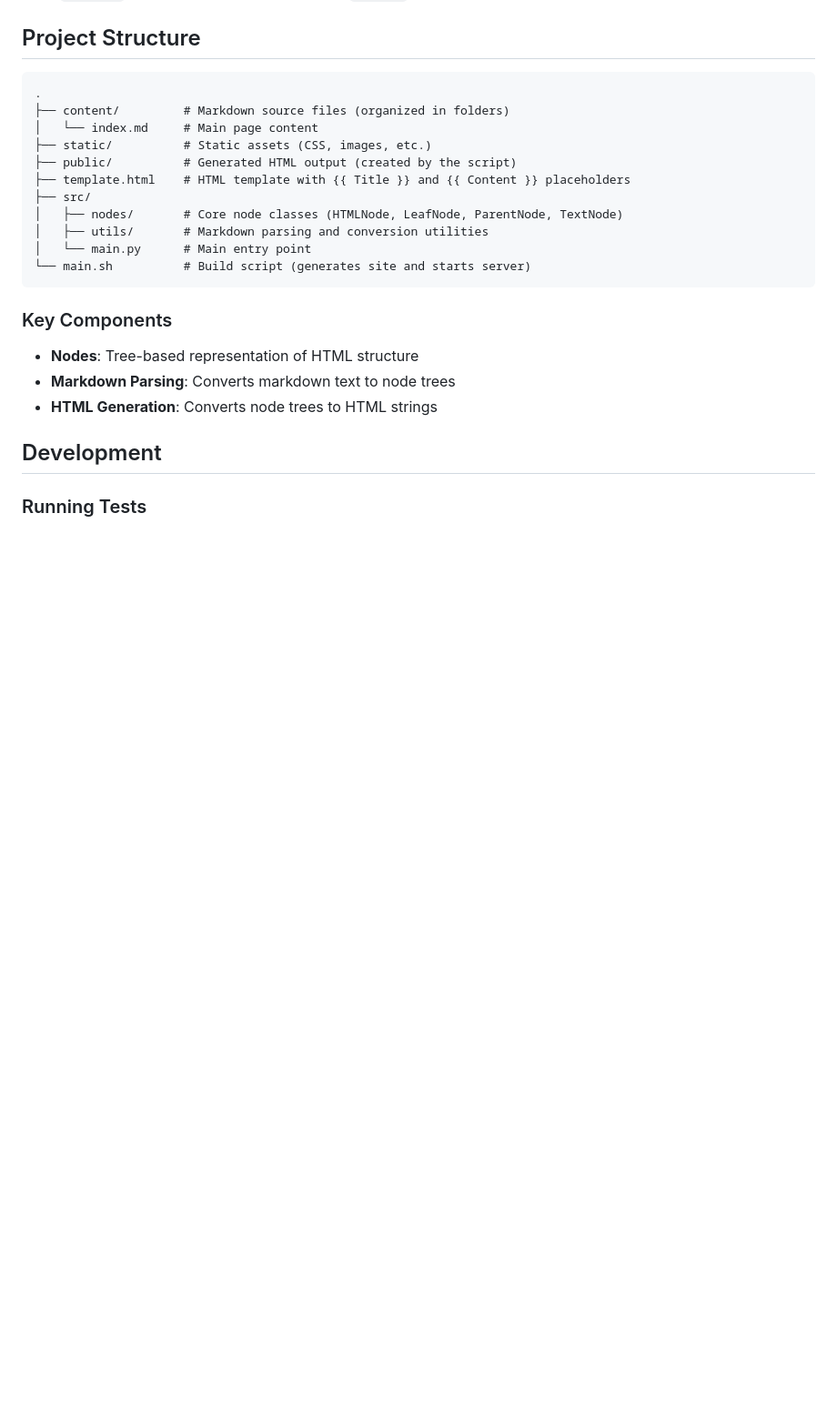
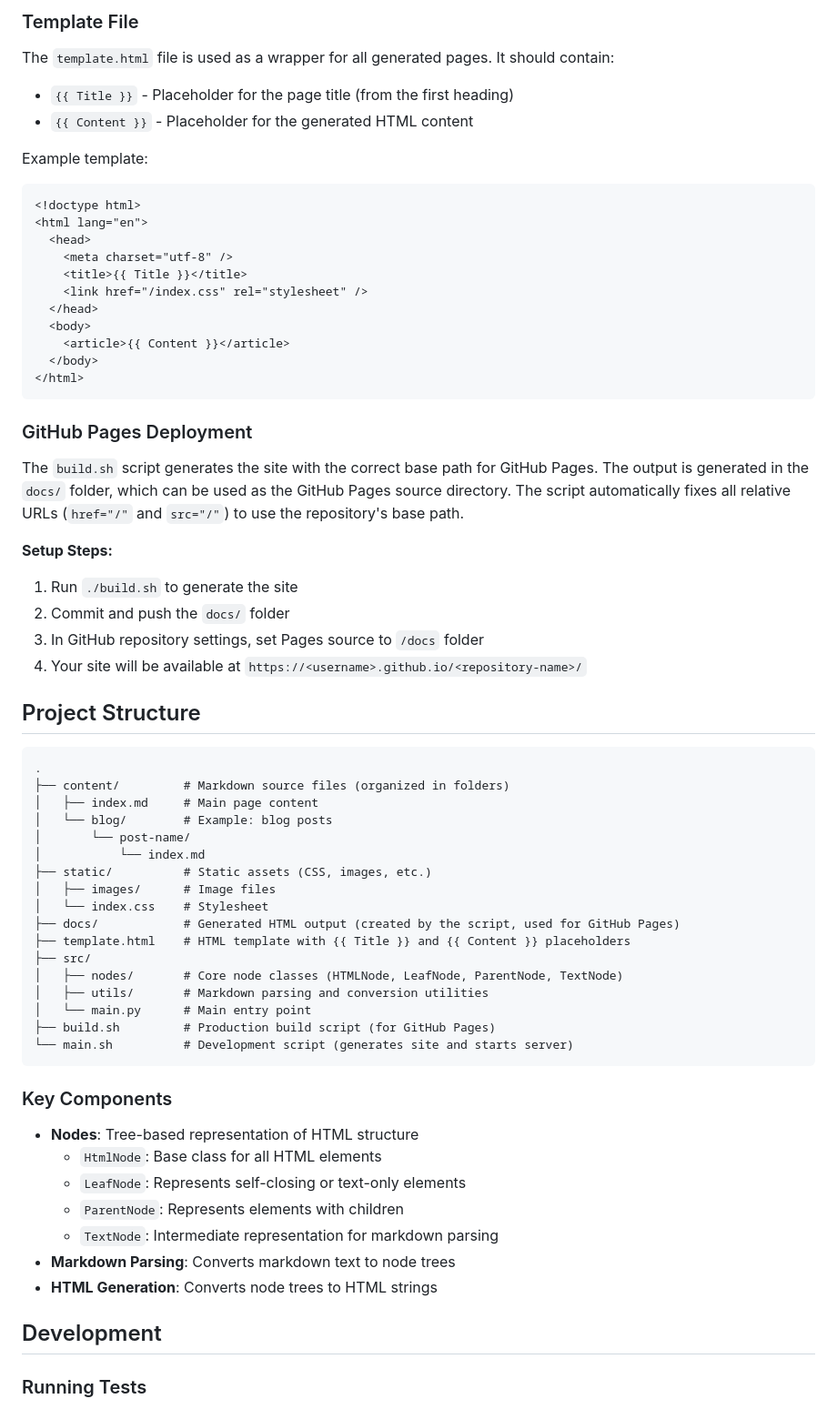
Before and after one commit to fekete965/boots.dev-build-a-static-site-generator, a Markdown page: README.md, the part around one of its changes. Shown at 91% size. Drawn GitHub-style; blank space fills up the shorter version.

````diff
--- a/README.md
+++ b/README.md
@@ -61,23 +142,63 @@ Each `index.md` file should start with a heading (`# Title`) which will be used
+### Template File
+
+The `template.html` file is used as a wrapper for all generated pages. It should contain:
+- `{{ Title }}` - Placeholder for the page title (from the first heading)
+- `{{ Content }}` - Placeholder for the generated HTML content
+
+Example template:
+```html
+<!doctype html>
+<html lang="en">
+  <head>
+    <meta charset="utf-8" />
+    <title>{{ Title }}</title>
+    <link href="/index.css" rel="stylesheet" />
+  </head>
+  <body>
+    <article>{{ Content }}</article>
+  </body>
+</html>
+```
+
+### GitHub Pages Deployment
+
+The `build.sh` script generates the site with the correct base path for GitHub Pages. The output is generated in the `docs/` folder, which can be used as the GitHub Pages source directory. The script automatically fixes all relative URLs (`href="/"` and `src="/"`) to use the repository's base path.
+
+**Setup Steps:**
+1. Run `./build.sh` to generate the site
+2. Commit and push the `docs/` folder
+3. In GitHub repository settings, set Pages source to `/docs` folder
+4. Your site will be available at `https://<username>.github.io/<repository-name>/`
 
 ## Project Structure
 
 ```
 .
 ├── content/         # Markdown source files (organized in folders)
-│   └── index.md     # Main page content
+│   ├── index.md     # Main page content
+│   └── blog/        # Example: blog posts
+│       └── post-name/
+│           └── index.md
 ├── static/          # Static assets (CSS, images, etc.)
-├── public/          # Generated HTML output (created by the script)
+│   ├── images/      # Image files
+│   └── index.css    # Stylesheet
+├── docs/            # Generated HTML output (created by the script, used for GitHub Pages)
 ├── template.html    # HTML template with {{ Title }} and {{ Content }} placeholders
 ├── src/
 │   ├── nodes/       # Core node classes (HTMLNode, LeafNode, ParentNode, TextNode)
 │   ├── utils/       # Markdown parsing and conversion utilities
 │   └── main.py      # Main entry point
-└── main.sh          # Build script (generates site and starts server)
+├── build.sh         # Production build script (for GitHub Pages)
+└── main.sh          # Development script (generates site and starts server)
 ```
 
 ### Key Components
 
 - **Nodes**: Tree-based representation of HTML structure
+  - `HtmlNode`: Base class for all HTML elements
+  - `LeafNode`: Represents self-closing or text-only elements
+  - `ParentNode`: Represents elements with children
+  - `TextNode`: Intermediate representation for markdown parsing
 - **Markdown Parsing**: Converts markdown text to node trees
 - **HTML Generation**: Converts node trees to HTML strings
 
````
Also changed, not shown: other parts of README.md (+158 -34 lines).
